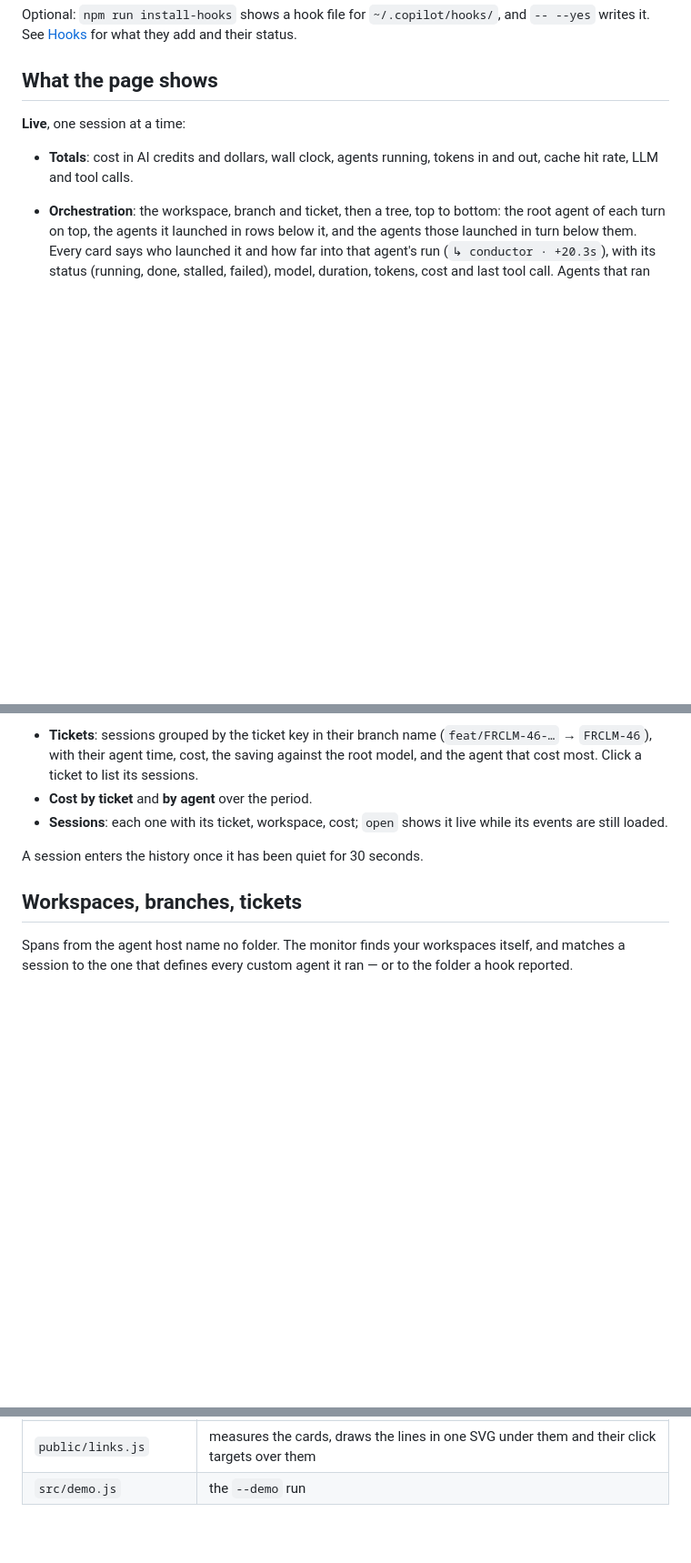
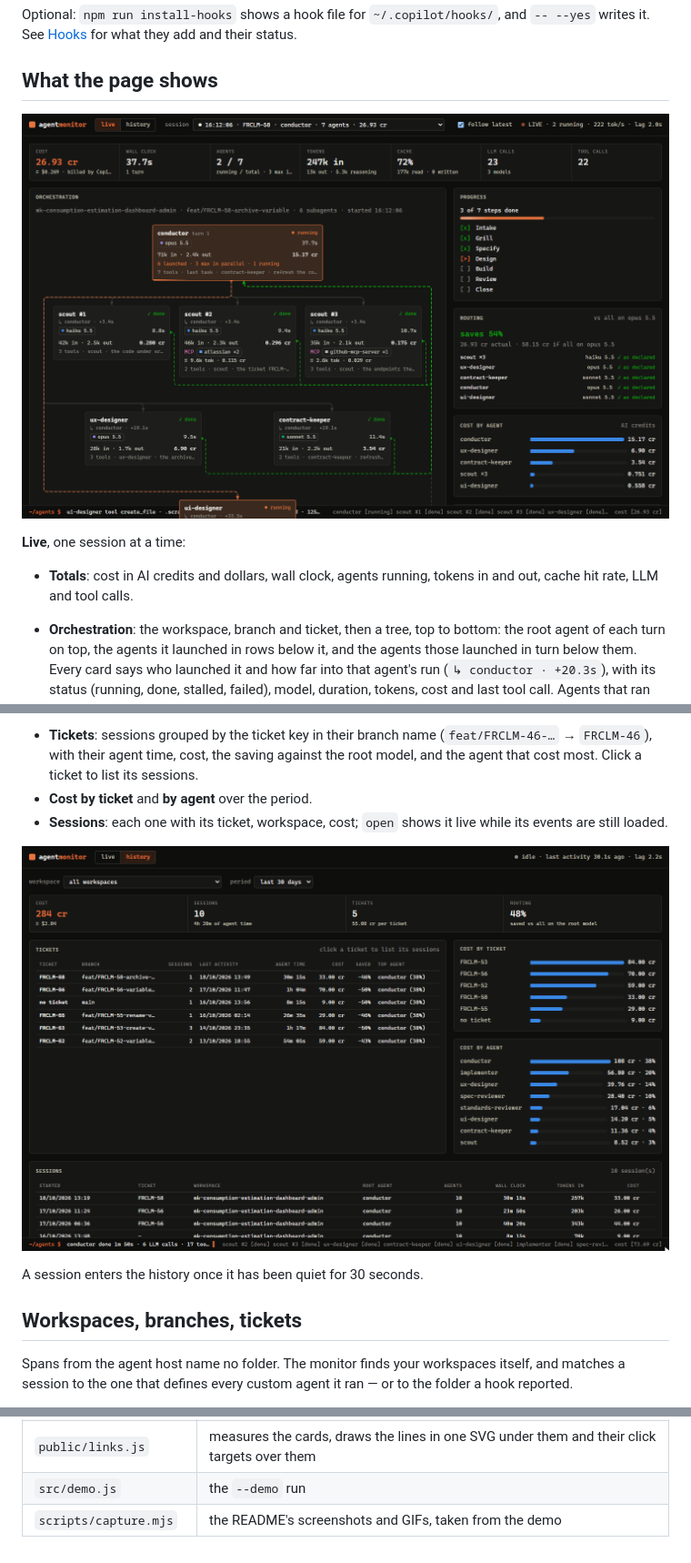
Before and after one commit to eraoriginal/copilot-agents-monitor, a Markdown page: README.md, 3 parts joined by grey strips. Shown at 91% size. GitHub-like rendering; pictures changed too: docs/media/history.png (added), docs/media/overview.png (added); blank space fills up the shorter version.

```diff
--- a/README.md
+++ b/README.md
@@ -33,6 +35,8 @@ Optional: `npm run install-hooks` shows a hook file for `~/.copilot/hooks/`, and
 it. See [Hooks](#hooks) for what they add and their status.
 
 ## What the page shows
+
+![The live view in the middle of a run: totals, the orchestration tree, progress, routing and costs](docs/media/overview.png)
 
 **Live**, one session at a time:
 
@@ -99,6 +109,8 @@ moves when the system asks for reduced motion.
 - **Cost by ticket** and **by agent** over the period.
 - **Sessions**: each one with its ticket, workspace, cost; `open` shows it live while its events
   are still loaded.
+
+![The history: tickets with their sessions, agent time, cost and saving; cost by ticket and by agent](docs/media/history.png)
 
 A session enters the history once it has been quiet for 30 seconds.
 
@@ -242,3 +261,4 @@ npm test
 | `public/routes.js` | where the lines between a parent and its agents run, and which lines pass by a point: plain geometry |
 | `public/links.js` | measures the cards, draws the lines in one SVG under them and their click targets over them |
 | `src/demo.js` | the `--demo` run |
+| `scripts/capture.mjs` | the README's screenshots and GIFs, taken from the demo |
```
Also changed, not shown: other parts of README.md (+15 -0 lines), docs/media/mcp.png (added), docs/media/messages.gif (added), docs/media/tool-calls.png (added), 3 other files.
